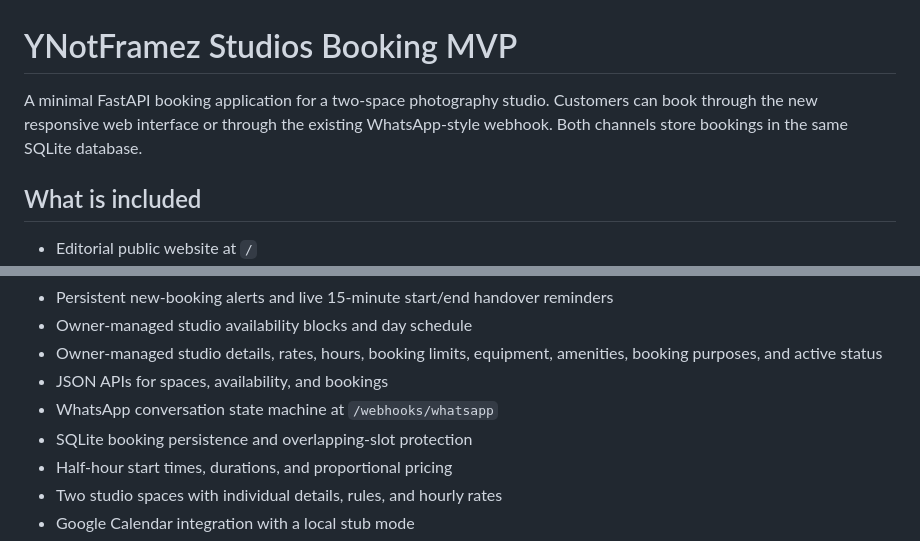
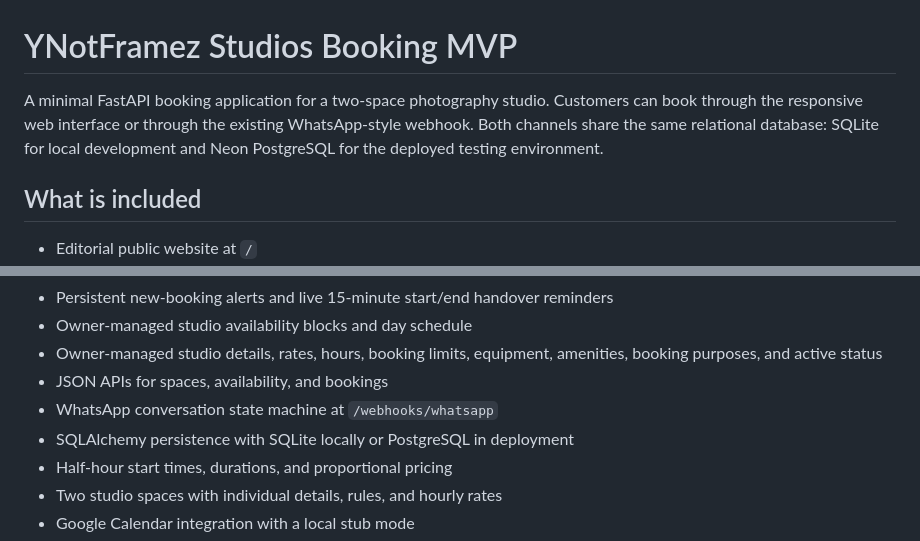
Before and after one commit to ammukeerthu/ynotframez_studios, a Markdown page: README.md, 2 parts joined by grey strips. GitHub-like rendering.

```diff
--- a/README.md
+++ b/README.md
@@ -1,6 +1,6 @@
 # YNotFramez Studios Booking MVP
 
-A minimal FastAPI booking application for a two-space photography studio. Customers can book through the new responsive web interface or through the existing WhatsApp-style webhook. Both channels store bookings in the same SQLite database.
+A minimal FastAPI booking application for a two-space photography studio. Customers can book through the responsive web interface or through the existing WhatsApp-style webhook. Both channels share the same relational database: SQLite for local development and Neon PostgreSQL for the deployed testing environment.
 
 ## What is included
 
@@ -14,7 +14,7 @@ A minimal FastAPI booking application for a two-space photography studio. Custom
 - Owner-managed studio details, rates, hours, booking limits, equipment, amenities, booking purposes, and active status
 - JSON APIs for spaces, availability, and bookings
 - WhatsApp conversation state machine at `/webhooks/whatsapp`
-- SQLite booking persistence and overlapping-slot protection
+- SQLAlchemy persistence with SQLite locally or PostgreSQL in deployment
 - Half-hour start times, durations, and proportional pricing
 - Two studio spaces with individual details, rules, and hourly rates
 - Google Calendar integration with a local stub mode
```
Also changed, not shown: other parts of README.md (+46 -10 lines).
